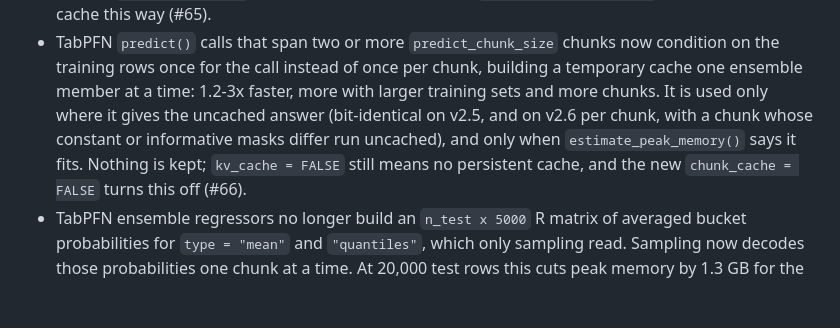
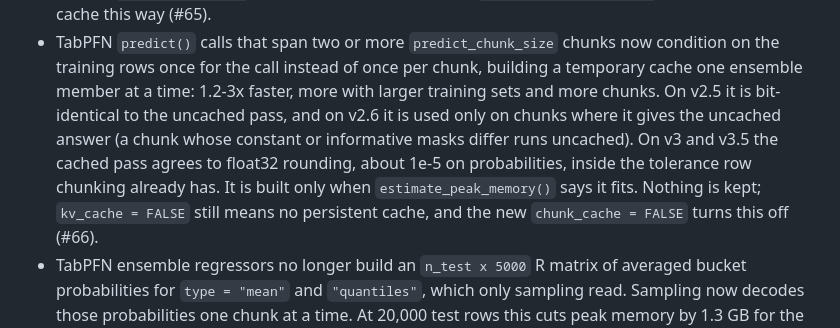
Before and after one commit to mneunhoe/tabfound, a Markdown page: NEWS.md, the part around the change. Drawn GitHub-style; blank space fills up the shorter version.

Commit message:
Say in NEWS that the chunk cache agrees to float32 rounding on v3/v3.5
The #66 entry said the temporary cache is used only where it gives the
uncached answer. That holds on v2.5 and, per chunk, on v2.6; on v3 and
v3.5 the cached pass differs from the uncached one by up to about 1e-5
on probabilities (measured on main at 500 training and 2,100 test rows),
as the issue expected and the roxygen already says.

Co-Authored-By: Claude Opus 5.5 <noreply@anthropic.com>

```diff
--- a/NEWS.md
+++ b/NEWS.md
@@ -19,11 +19,13 @@
 * TabPFN `predict()` calls that span two or more `predict_chunk_size`
   chunks now condition on the training rows once for the call instead of
   once per chunk, building a temporary cache one ensemble member at a
-  time: 1.2-3x faster, more with larger training sets and more chunks. It
-  is used only where it gives the uncached answer (bit-identical on v2.5,
-  and on v2.6 per chunk, with a chunk whose constant or informative masks
-  differ run uncached), and only when `estimate_peak_memory()` says it
-  fits. Nothing is kept; `kv_cache = FALSE` still means no persistent
+  time: 1.2-3x faster, more with larger training sets and more chunks. On
+  v2.5 it is bit-identical to the uncached pass, and on v2.6 it is used
+  only on chunks where it gives the uncached answer (a chunk whose
+  constant or informative masks differ runs uncached). On v3 and v3.5 the
+  cached pass agrees to float32 rounding, about 1e-5 on probabilities,
+  inside the tolerance row chunking already has. It is built only when
+  `estimate_peak_memory()` says it fits. Nothing is kept; `kv_cache = FALSE` still means no persistent
   cache, and the new `chunk_cache = FALSE` turns this off (#66).
 * TabPFN ensemble regressors no longer build an `n_test x 5000` R matrix of
   averaged bucket probabilities for `type = "mean"` and `"quantiles"`,
```
